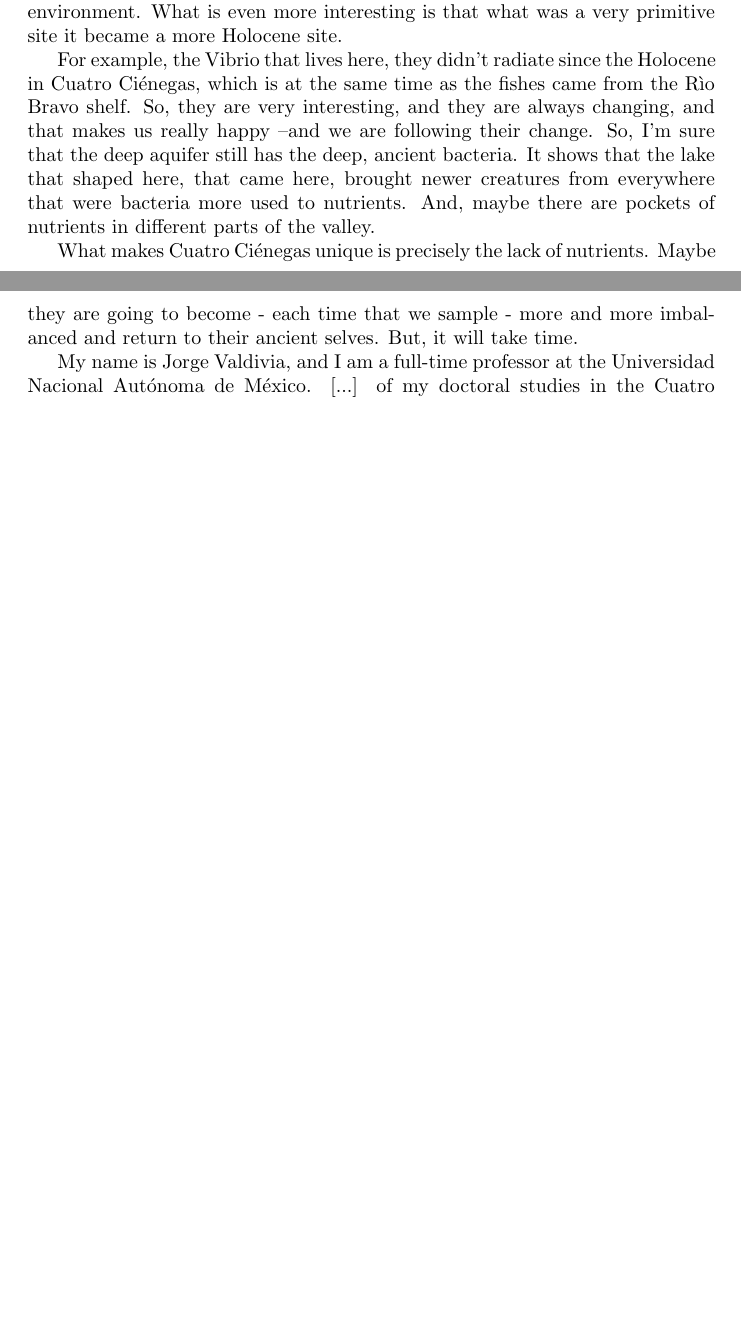
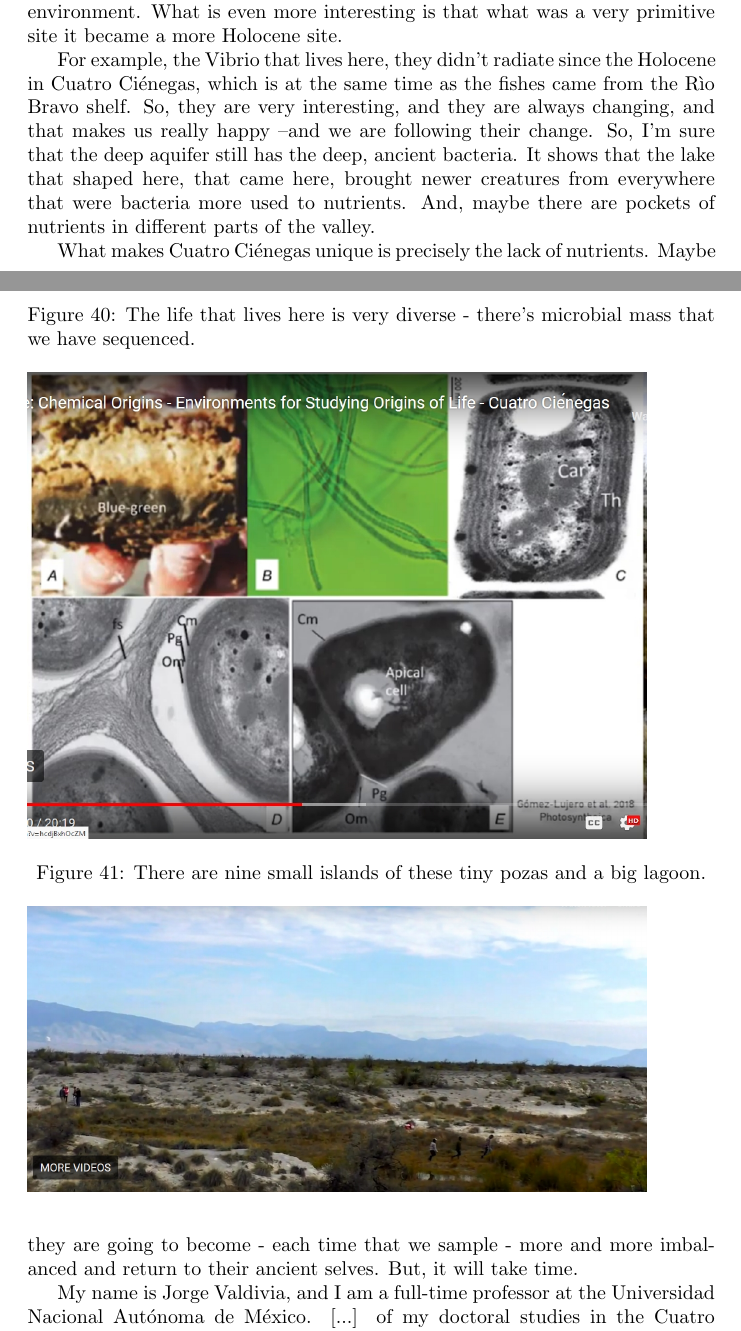
Before and after one commit to weka511/complexity, a LaTeX paper (origins/origins.tex): two parts of pages 33 and 34 of 58 before the commit and two parts of pages 33 and 34 of 59 after it, joined at a grey line, cut so that both start at the same text, the shorter picture padded with empty space. Compiled offline with pdfLaTeX.

Commit message:
Integrated Cuatro  Cienegas transcript

```diff
--- a/origins/origins.tex
+++ b/origins/origins.tex
@@ -799,6 +799,15 @@ In the system called ''Pozas Rojas'', because these ponds are fluctuating enviro
 
 The life that lives here is very diverse - there's microbial mass that we have sequenced. There's a very large biodiversity and there are like islands. There are nine small islands of these tiny pozas and a big lagoon. So, you can compare the diversity in each one of them separately and then the big poza in the middle. But, this was perturbed by a hurricane in 2010 and it became a complete lake, all of its... It kind of drained all the nutrients and all the water from the... east side of the valley. The biology changed because the pozas became connected
 with the lake water, and also the nutrients changed. It was - before the hurricane - it was the site with less phosphorus. Now, it is a site that nearly has a balance of stoichiometry. So, it is very interesting how the life got habituated to this richer environment. What is even more interesting is that what was a very primitive site it became a more Holocene site.
+\begin{figure}[h!]
+	\caption{The life that lives here is very diverse - there's microbial mass that we have sequenced.}
+	\includegraphics[width=0.9\textwidth]{CuatroCienegas6}
+\end{figure}
+
+\begin{figure}[h!]
+	\caption{There are nine small islands of these tiny pozas and a big lagoon.}
+	\includegraphics[width=0.9\textwidth]{CuatroCienegas7}
+\end{figure}
 
 For example, the Vibrio that lives here, they didn't radiate since the Holocene in Cuatro  Ci\'enegas, which is at the same time as the fishes came from the R\`io Bravo shelf. So, they are very interesting, and they are always changing, and that makes us really happy --and we are following their change. So, I'm sure that the deep aquifer still has the deep, ancient bacteria. It shows that the lake that shaped here, that came here, brought newer creatures from everywhere that were bacteria more used to nutrients. And, maybe there are pockets of nutrients in different parts of the valley.
 
```
Also changed, not shown: origins/figs/CuatroCienegas6.jpg (added), origins/figs/CuatroCienegas7.jpg (added).
